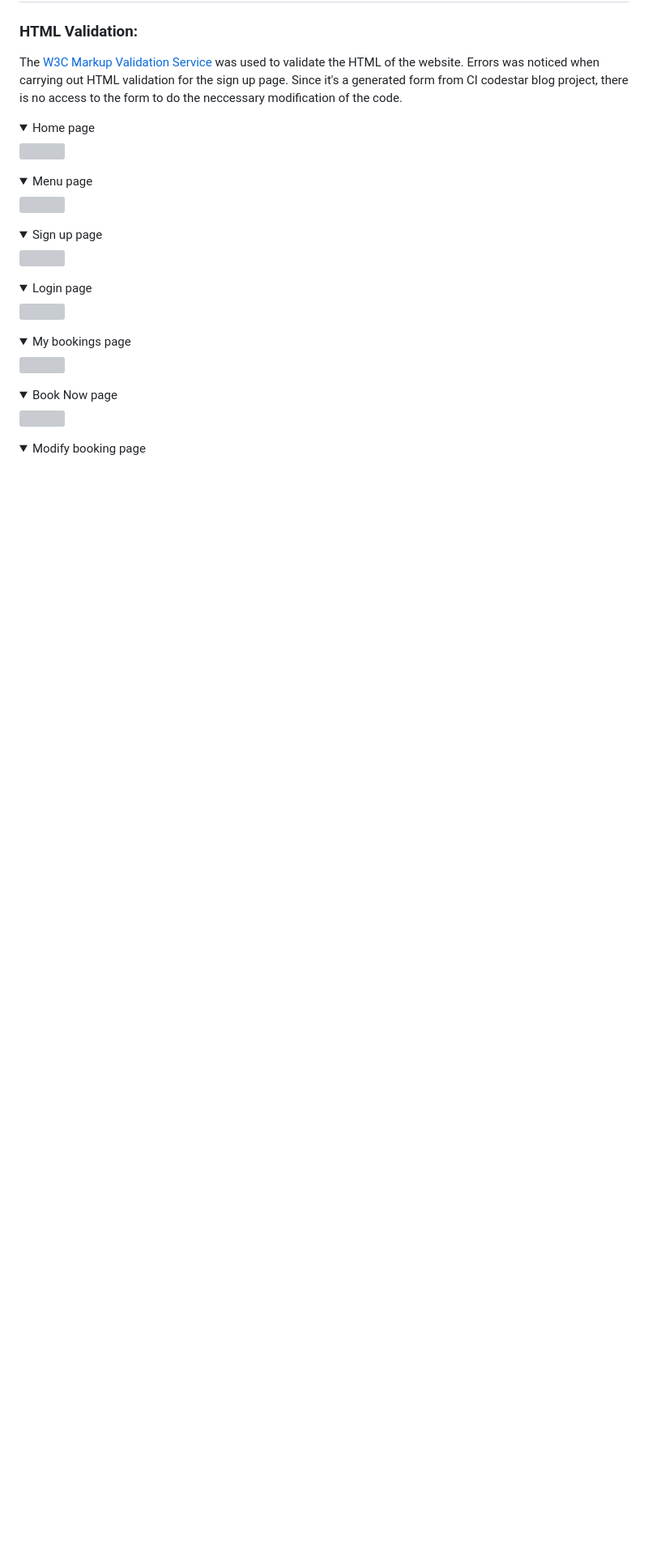
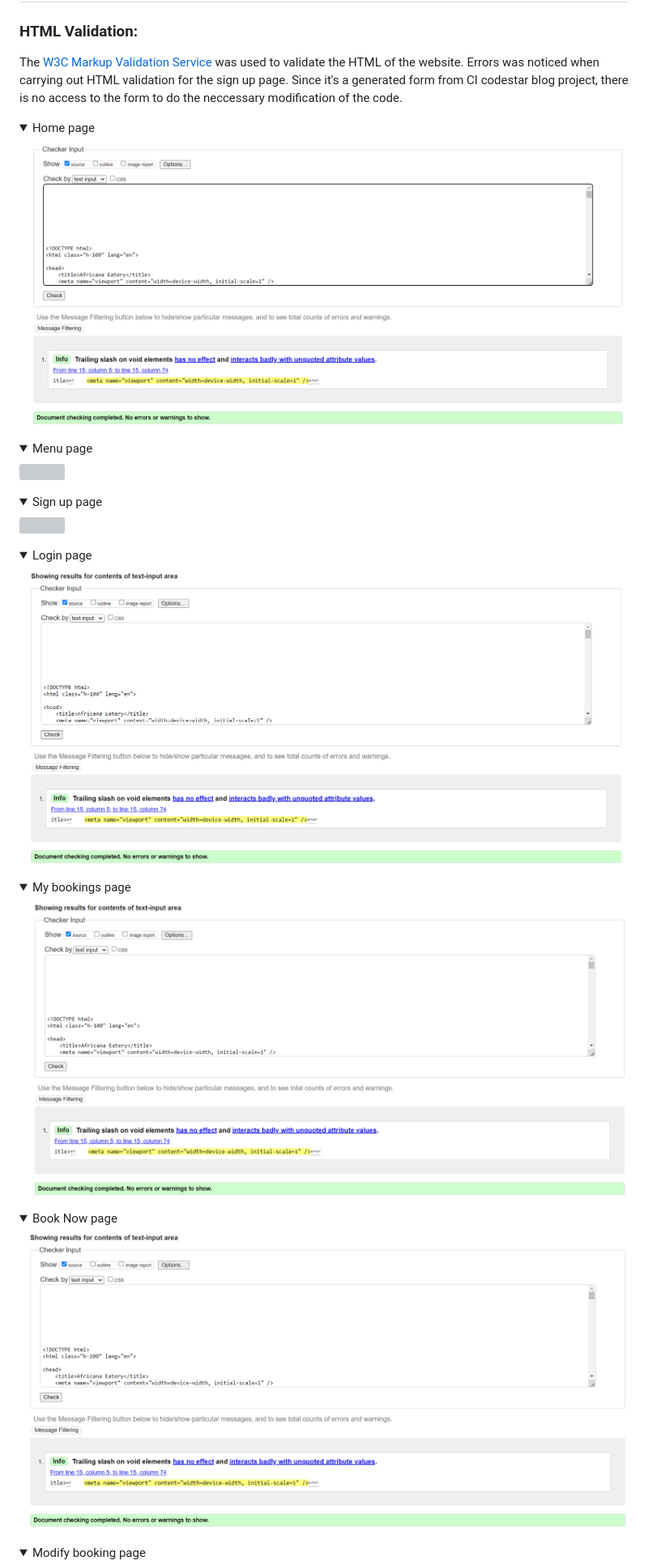
Before and after one commit to osaroo3/django_restaurant_ci_project4, a Markdown page: README.md, the part around one of its changes. Shown at 81% size. GitHub-like rendering; folded sections open; blank space fills up the shorter version; grey boxes are pictures that could not be loaded.

Commit message:
fixed bug preventing some readme images from rendering

```diff
--- a/README.md
+++ b/README.md
@@ -367,7 +367,7 @@ Errors was noticed when carrying out HTML validation for the sign up page. Since
 
 <details><summary>Home page</summary>
 
-![](staticfiles/images/readme-images/checker-home-page.PNG)
+![](staticfiles/images/readme-images/checker-home-page.png)
 </details>
 <details><summary>Menu page</summary>
 
@@ -379,17 +379,17 @@ Errors was noticed when carrying out HTML validation for the sign up page. Since
 </details>
 <details><summary>Login page</summary>
 
-![](staticfiles/images/readme-images/checker-login-page.PNG)
+![](staticfiles/images/readme-images/checker-login-page.png)
 </details>
 
 <details><summary>My bookings page</summary>
 
-![](staticfiles/images/readme-images/checker-mybookings-page.PNG)
+![](staticfiles/images/readme-images/checker-mybookings-page.png)
 </details>
 
 <details><summary>Book Now page</summary>
 
-![](staticfiles/images/readme-images/checker-booknow-page.PNG)
+![](staticfiles/images/readme-images/checker-booknow-page.png)
 </details>
 
 </details>
```
Also changed, not shown: other parts of README.md (+8 -8 lines).
